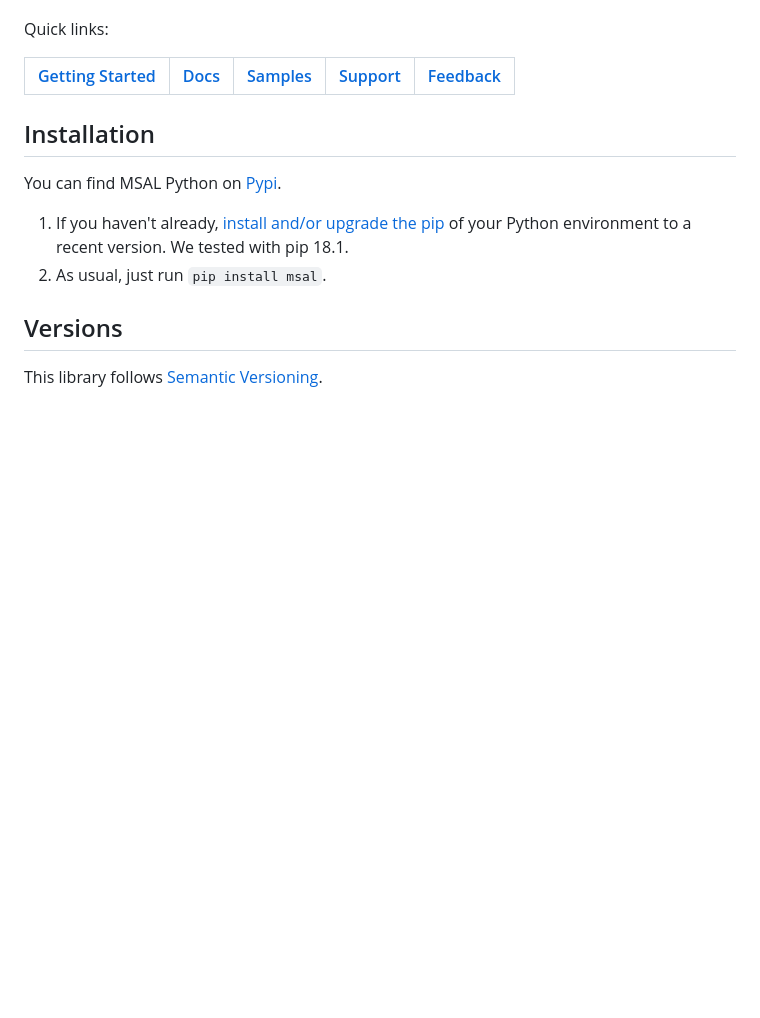
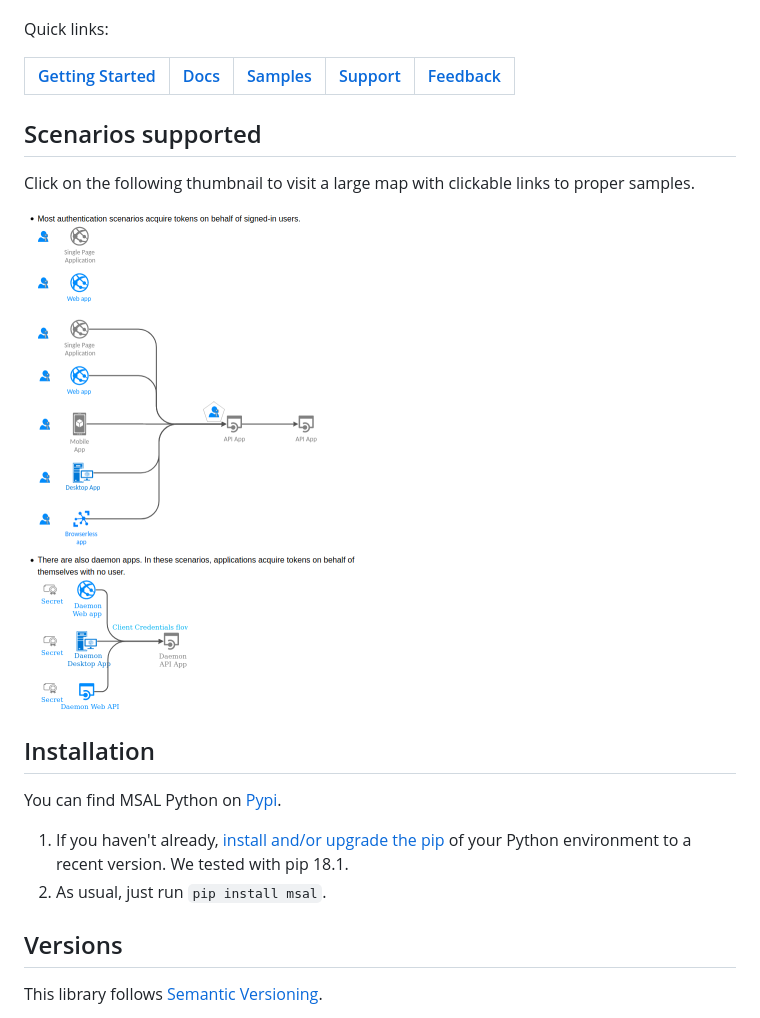
Before and after one commit to AzureAD/microsoft-authentication-library-for-python, a Markdown page: README.md, the part around the change. Drawn GitHub-style; pictures changed too: docs/thumbnail.png (added); blank space fills up the shorter version.

Commit message:
Add a thumbnail to real map

```diff
--- a/README.md
+++ b/README.md
@@ -14,6 +14,12 @@ Quick links:
 
 | [Getting Started](https://docs.microsoft.com/azure/active-directory/develop/quickstart-v2-python-webapp) | [Docs](https://github.com/AzureAD/microsoft-authentication-library-for-python/wiki) | [Samples](https://aka.ms/aaddevsamplesv2) | [Support](README.md#community-help-and-support) | [Feedback](https://forms.office.com/r/TMjZkDbzjY) |
 | --- | --- | --- | --- | --- |
+
+## Scenarios supported
+
+Click on the following thumbnail to visit a large map with clickable links to proper samples.
+
+[![Map effect won't work inside github's markdown file, so we have to use a thumbnail here to lure audience to a real static website](docs/thumbnail.png)](https://msal-python.readthedocs.io/en/latest/)
 
 ## Installation
 
```
